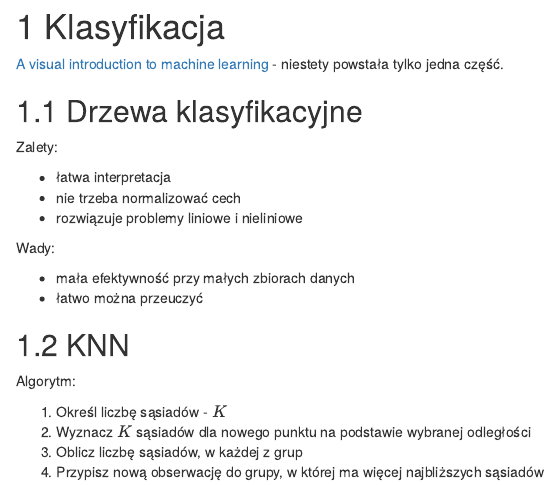
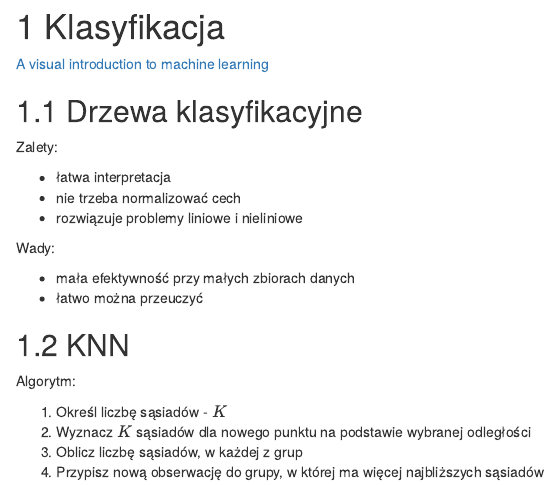
Before and after one commit to lwawrowski/analiza-danych-R, an R Markdown document (04-klasyfikacja.Rmd): the page in a window 1100 px wide, from its top. Rendered offline with R 4.5, knitr and Pandoc, with nearby package versions; drawn as R Markdown's standard HTML page in place of the format the file asks for.

Commit message:
zmiana opisu linka do klasyfikacji

```diff
--- a/04-klasyfikacja.Rmd
+++ b/04-klasyfikacja.Rmd
@@ -1,6 +1,6 @@
 # Klasyfikacja
 
-[A visual introduction to machine learning](http://www.r2d3.us/visual-intro-to-machine-learning-part-1/) - niestety powstała tylko jedna część.
+[A visual introduction to machine learning](http://www.r2d3.us/visual-intro-to-machine-learning-part-1/)
 
 ## Drzewa klasyfikacyjne
 
```
Also changed, not shown: 1 other file.
